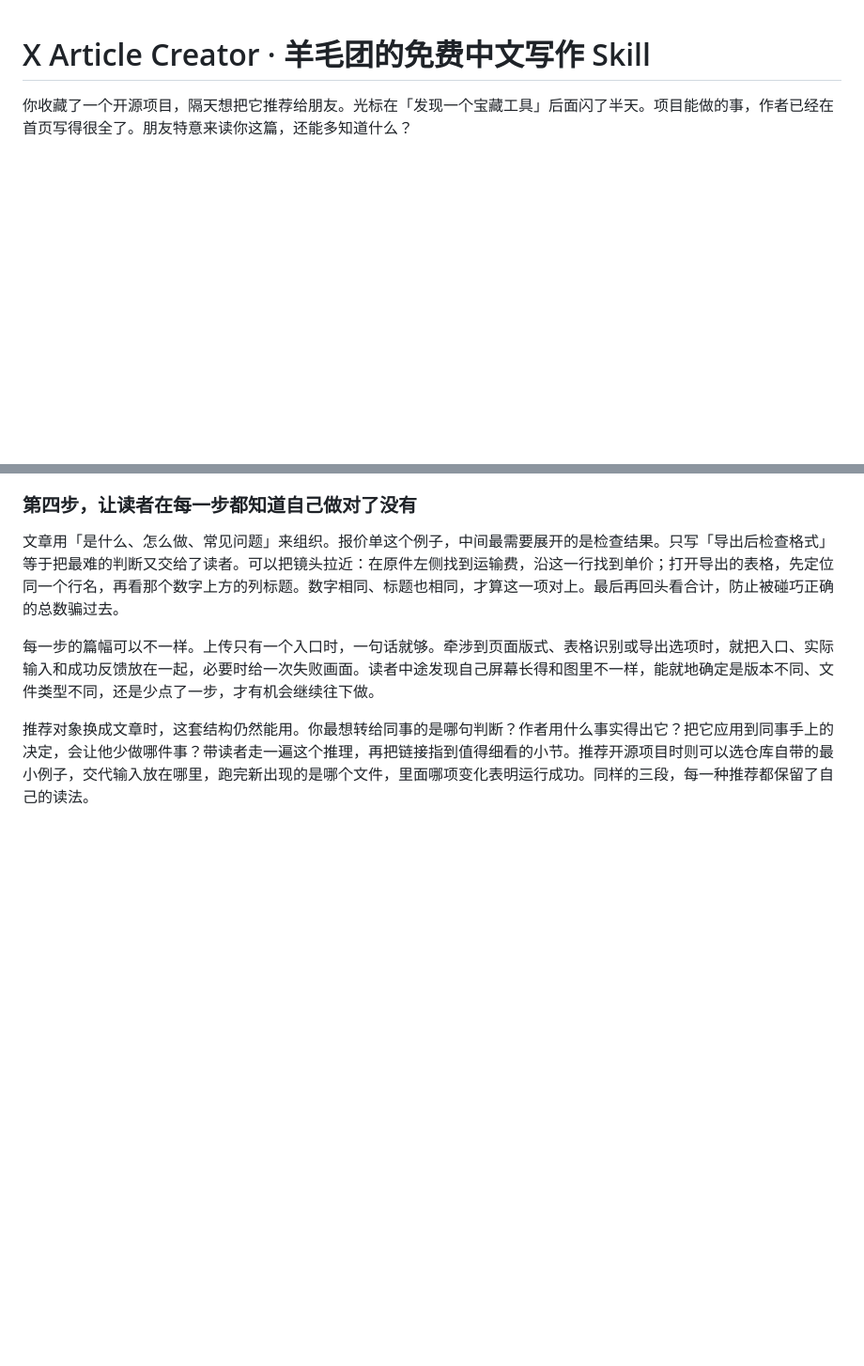
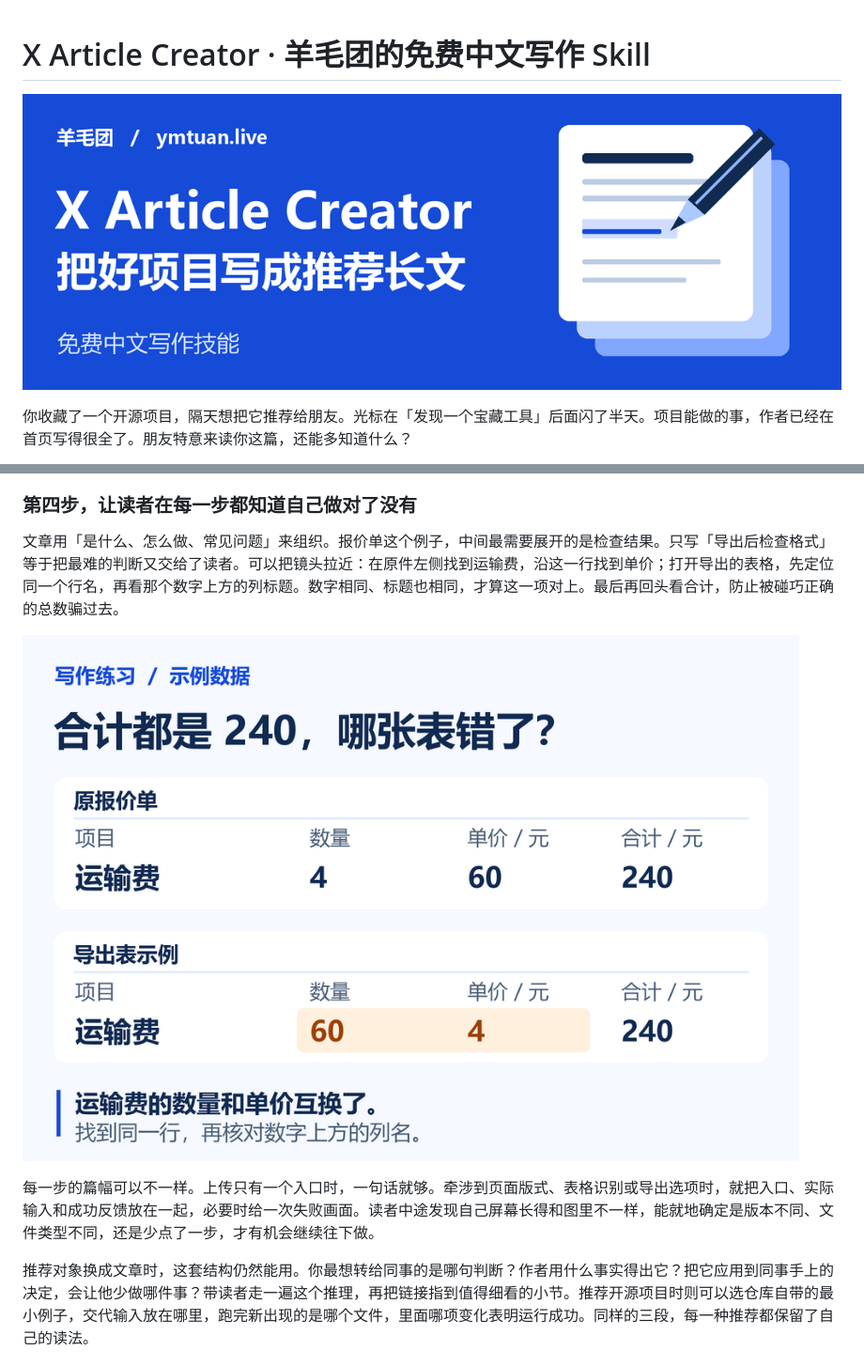
Before and after one commit to PigeonAI-Yang/x-article-creator, a Markdown page: README.md, 2 parts joined by grey strips. Shown at 94% size. GitHub-like rendering; pictures changed too: assets/quote-columns.png (added), assets/writing-skill-cover.png (added); blank space fills up the shorter version.

Commit message:
docs: illustrate the writing skill and its worked example

```diff
--- a/README.md
+++ b/README.md
@@ -1,4 +1,6 @@
 # X Article Creator · 羊毛团的免费中文写作 Skill
+
+![羊毛团 X Article Creator：把好项目写成推荐长文](assets/writing-skill-cover.png)
 
 你收藏了一个开源项目，隔天想把它推荐给朋友。光标在「发现一个宝藏工具」后面闪了半天。项目能做的事，作者已经在首页写得很全了。朋友特意来读你这篇，还能多知道什么？
 
@@ -52,6 +54,8 @@ git clone https://github.com/PigeonAI-Yang/x-article-creator.git
 
 文章用「是什么、怎么做、常见问题」来组织。报价单这个例子，中间最需要展开的是检查结果。只写「导出后检查格式」等于把最难的判断又交给了读者。可以把镜头拉近：在原件左侧找到运输费，沿这一行找到单价；打开导出的表格，先定位同一个行名，再看那个数字上方的列标题。数字相同、标题也相同，才算这一项对上。最后再回头看合计，防止被碰巧正确的总数骗过去。
 
+![报价单练习对照图：原件数量为 4、单价为 60 元，导出后两列互换，合计仍为 240 元](assets/quote-columns.png)
+
 每一步的篇幅可以不一样。上传只有一个入口时，一句话就够。牵涉到页面版式、表格识别或导出选项时，就把入口、实际输入和成功反馈放在一起，必要时给一次失败画面。读者中途发现自己屏幕长得和图里不一样，能就地确定是版本不同、文件类型不同，还是少点了一步，才有机会继续往下做。
 
 推荐对象换成文章时，这套结构仍然能用。你最想转给同事的是哪句判断？作者用什么事实得出它？把它应用到同事手上的决定，会让他少做哪件事？带读者走一遍这个推理，再把链接指到值得细看的小节。推荐开源项目时则可以选仓库自带的最小例子，交代输入放在哪里，跑完新出现的是哪个文件，里面哪项变化表明运行成功。同样的三段，每一种推荐都保留了自己的读法。
```
Also changed, not shown: other parts of README.md (+2 -0 lines), assets/short-long-reply.png (added).
